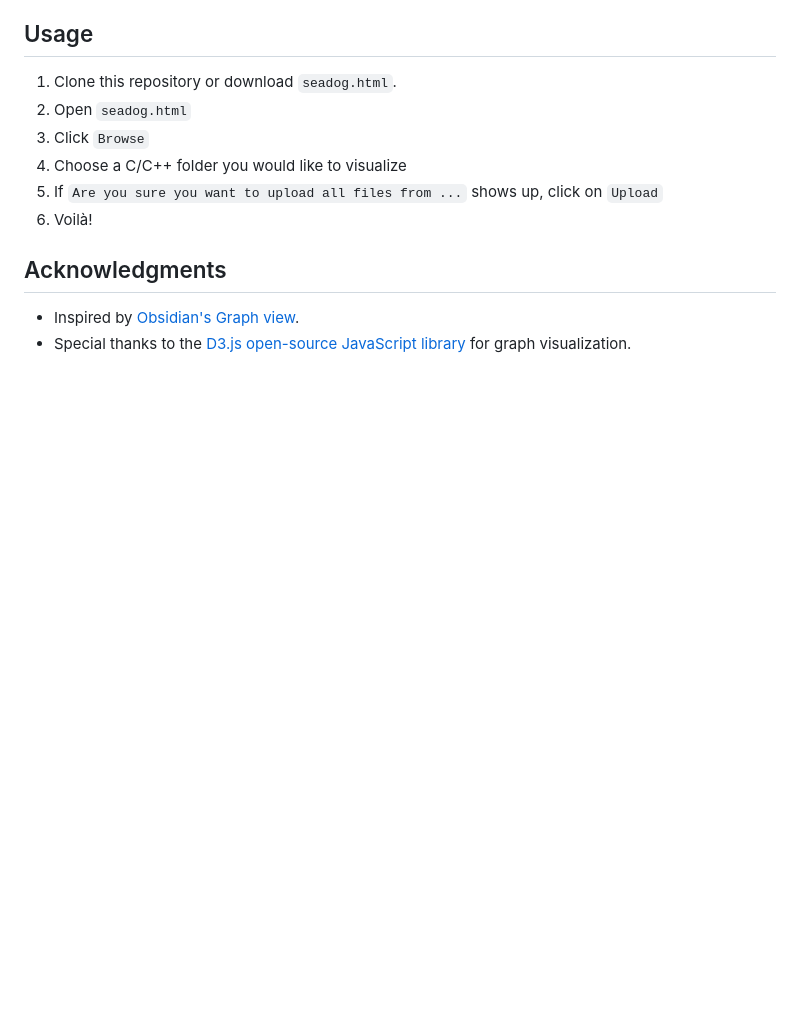
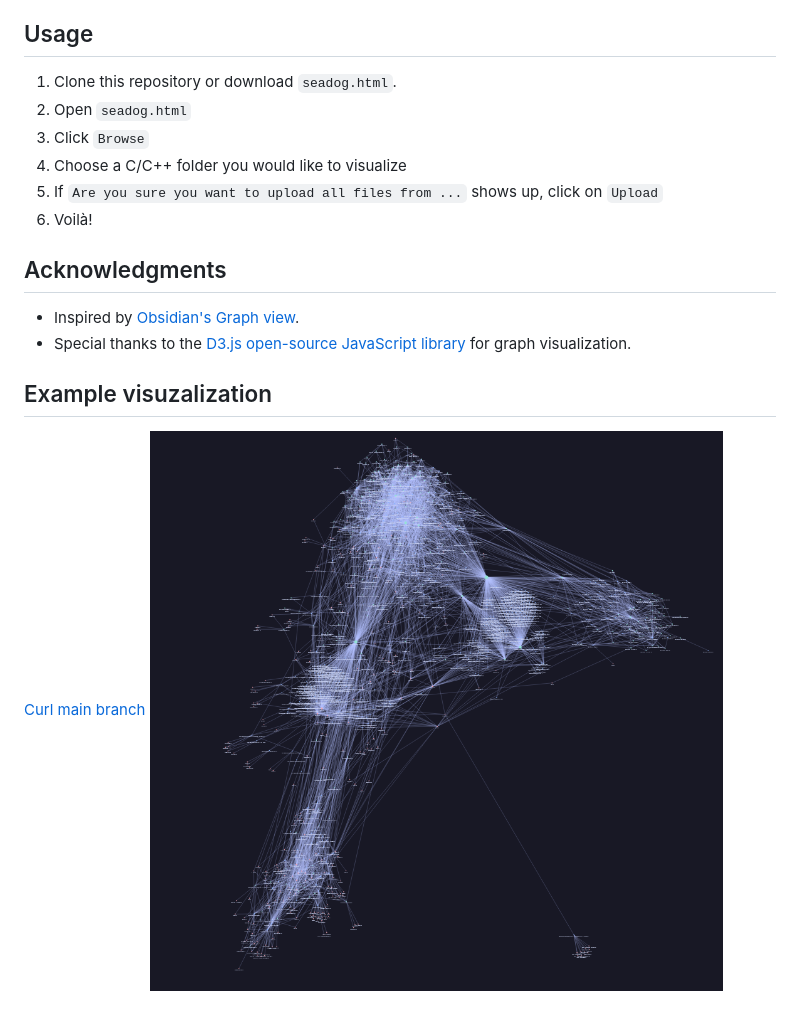
Before and after one commit to pseja/seadog, a Markdown page: README.md, the part around the change printed below. Rendered like a GitHub page; pictures changed too: imgs/curl-visualization.png (added); blank space fills up the shorter version.

Commit message:
index.html redirect website for github pages & example visuzalization image (curl)

```diff
--- a/README.md
+++ b/README.md
@@ -20,3 +18,7 @@ One file client-side web app to visualize C file dependencies using an interacti
 ## Acknowledgments
 - Inspired by [Obsidian's Graph view](https://help.obsidian.md/plugins/graph).
 - Special thanks to the [D3.js open-source JavaScript library](https://d3js.org/) for graph visualization.
+
+## Example visuzalization
+[Curl main branch](https://github.com/curl/curl)
+![curl main branch image](imgs/curl-visualization.png)
```
Also changed, not shown: other parts of README.md (+0 -2 lines), 1 other file.
